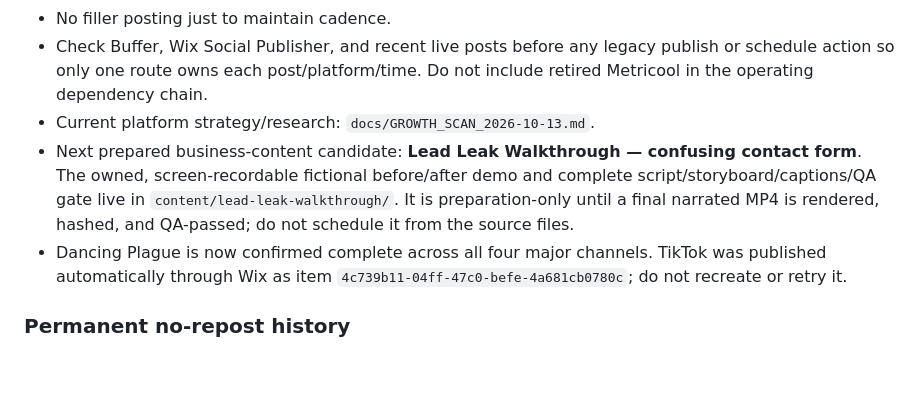
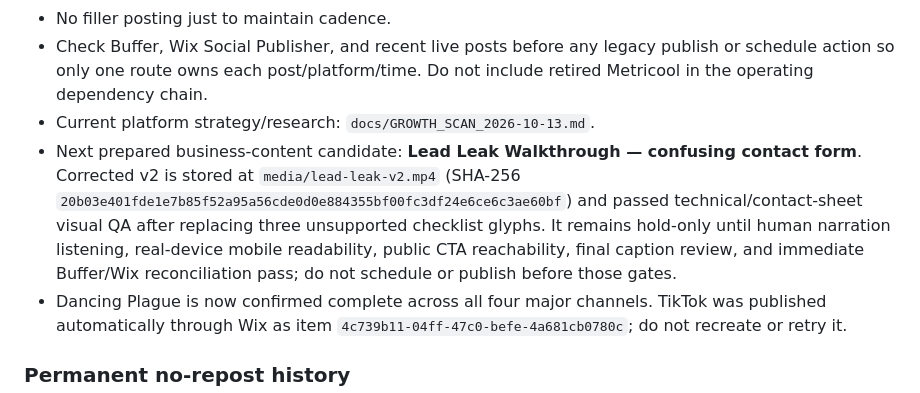
Before and after one commit to satisfyforgee-beep/satisfyforge-labs, a Markdown page: docs/MASTER_COMMAND_CENTER.md, the part around the change. Rendered like a GitHub page; blank space fills up the shorter version.

Commit message:
Sync command center with Lead Leak v2 readiness

```diff
--- a/docs/MASTER_COMMAND_CENTER.md
+++ b/docs/MASTER_COMMAND_CENTER.md
@@ -129,7 +129,7 @@ This file is the canonical non-sensitive operating index for work that used to b
 - No filler posting just to maintain cadence.
 - Check Buffer, Wix Social Publisher, and recent live posts before any legacy publish or schedule action so only one route owns each post/platform/time. Do not include retired Metricool in the operating dependency chain.
 - Current platform strategy/research: `docs/GROWTH_SCAN_2026-10-13.md`.
-- Next prepared business-content candidate: **Lead Leak Walkthrough — confusing contact form**. The owned, screen-recordable fictional before/after demo and complete script/storyboard/captions/QA gate live in `content/lead-leak-walkthrough/`. It is preparation-only until a final narrated MP4 is rendered, hashed, and QA-passed; do not schedule it from the source files.
+- Next prepared business-content candidate: **Lead Leak Walkthrough — confusing contact form**. Corrected v2 is stored at `media/lead-leak-v2.mp4` (SHA-256 `20b03e401fde1e7b85f52a95a56cde0d0e884355bf00fc3df24e6ce6c3ae60bf`) and passed technical/contact-sheet visual QA after replacing three unsupported checklist glyphs. It remains hold-only until human narration listening, real-device mobile readability, public CTA reachability, final caption review, and immediate Buffer/Wix reconciliation pass; do not schedule or publish before those gates.
 - Dancing Plague is now confirmed complete across all four major channels. TikTok was published automatically through Wix as item `4c739b11-04ff-47c0-befe-4a681cb0780c`; do not recreate or retry it.
 
 ### Permanent no-repost history
```
